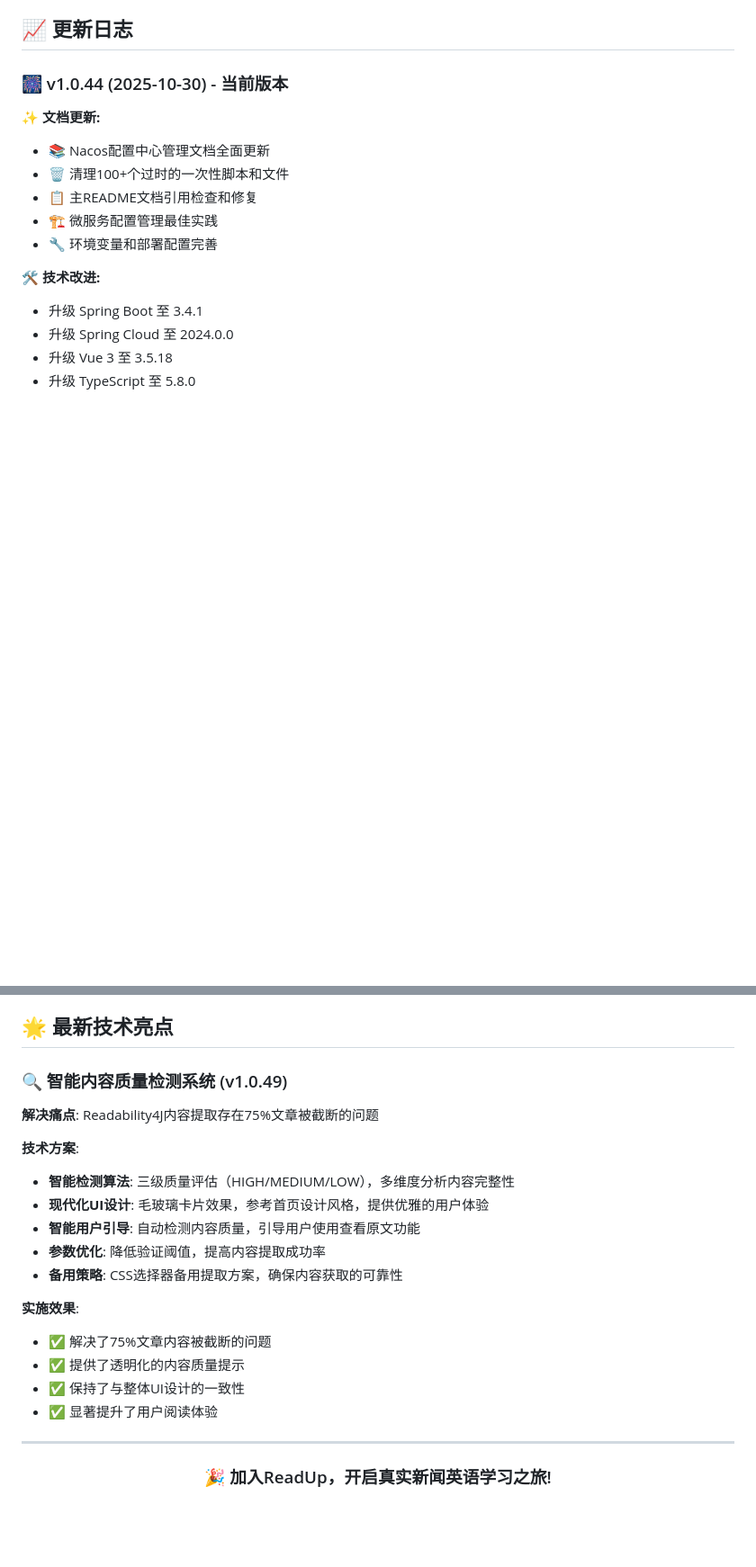
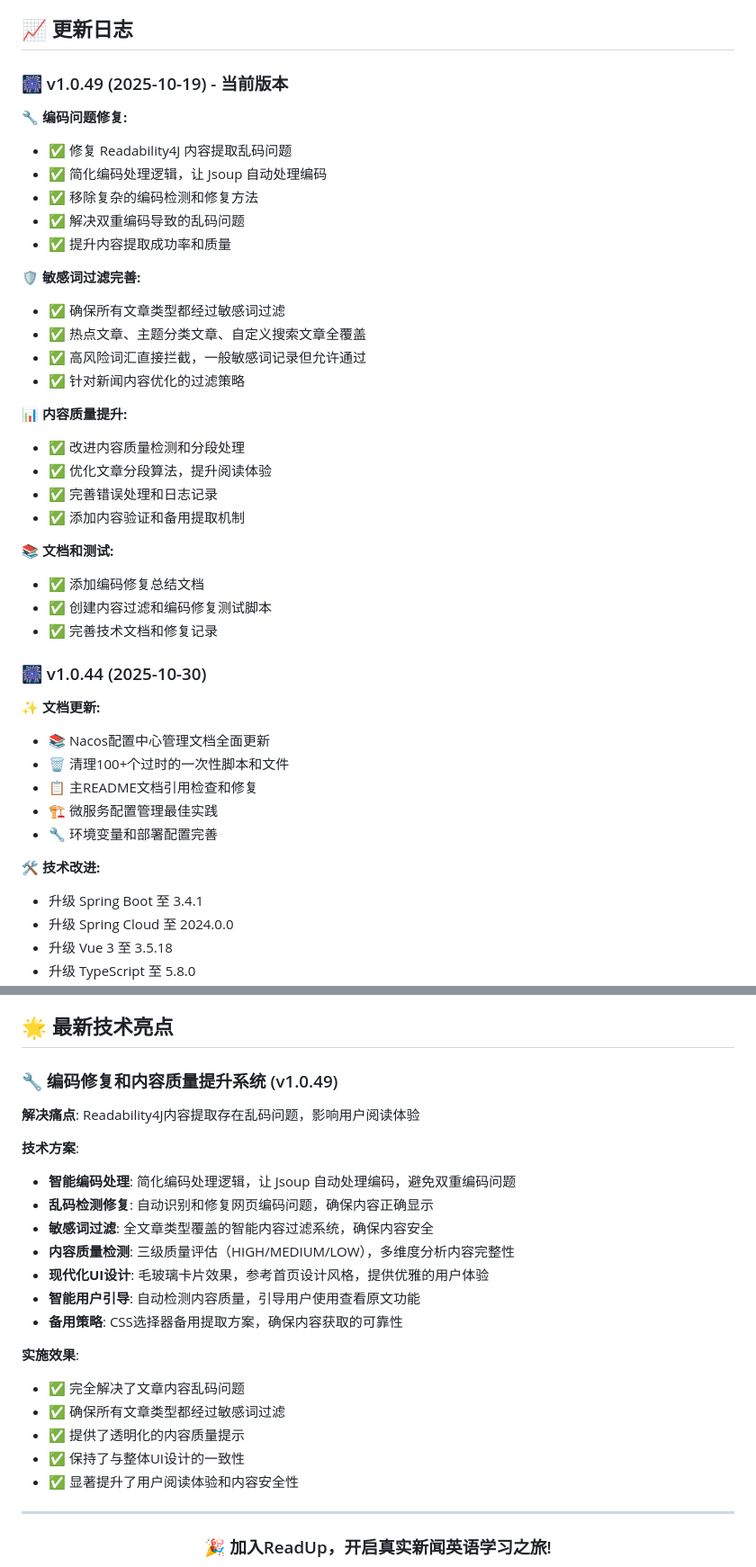
Before and after one commit to RiverXue/readup, a Markdown page: README.md, 2 parts joined by grey strips. Shown at 90% size. Drawn GitHub-style; blank space fills up the shorter version.

Commit message:
docs: 更新README文档，添加编码修复和敏感词过滤说明
- 更新版本号至 v1.0.50
- 添加编码修复和乱码防护功能说明
- 完善敏感词过滤系统描述
- 更新技术架构部分，突出智能编码处理
- 新增 v1.0.49 版本更新日志
- 更新最新技术亮点，重点介绍编码修复系统
- 完善内容质量检测系统功能描述

```diff
--- a/README.md
+++ b/README.md
@@ -408,7 +412,33 @@ GET /api/admin/system-config/all
 
 ## 📈 更新日志
 
-### 🎆 v1.0.44 (2025-10-30) - 当前版本
+### 🎆 v1.0.49 (2025-10-19) - 当前版本
+
+**🔧 编码问题修复:**
+- ✅ 修复 Readability4J 内容提取乱码问题
+- ✅ 简化编码处理逻辑，让 Jsoup 自动处理编码
+- ✅ 移除复杂的编码检测和修复方法
+- ✅ 解决双重编码导致的乱码问题
+- ✅ 提升内容提取成功率和质量
+
+**🛡️ 敏感词过滤完善:**
+- ✅ 确保所有文章类型都经过敏感词过滤
+- ✅ 热点文章、主题分类文章、自定义搜索文章全覆盖
+- ✅ 高风险词汇直接拦截，一般敏感词记录但允许通过
+- ✅ 针对新闻内容优化的过滤策略
+
+**📊 内容质量提升:**
+- ✅ 改进内容质量检测和分段处理
+- ✅ 优化文章分段算法，提升阅读体验
+- ✅ 完善错误处理和日志记录
+- ✅ 添加内容验证和备用提取机制
+
+**📚 文档和测试:**
+- ✅ 添加编码修复总结文档
+- ✅ 创建内容过滤和编码修复测试脚本
+- ✅ 完善技术文档和修复记录
+
+### 🎆 v1.0.44 (2025-10-30)
 
 **✨ 文档更新:**
 - 📚 Nacos配置中心管理文档全面更新
@@ -585,22 +615,25 @@ GET /api/admin/system-config/all
 
 ## 🌟 最新技术亮点
 
-### 🔍 智能内容质量检测系统 (v1.0.49)
+### 🔧 编码修复和内容质量提升系统 (v1.0.49)
 
-**解决痛点**: Readability4J内容提取存在75%文章被截断的问题
+**解决痛点**: Readability4J内容提取存在乱码问题，影响用户阅读体验
 
 **技术方案**:
-- **智能检测算法**: 三级质量评估（HIGH/MEDIUM/LOW），多维度分析内容完整性
+- **智能编码处理**: 简化编码处理逻辑，让 Jsoup 自动处理编码，避免双重编码问题
+- **乱码检测修复**: 自动识别和修复网页编码问题，确保内容正确显示
+- **敏感词过滤**: 全文章类型覆盖的智能内容过滤系统，确保内容安全
+- **内容质量检测**: 三级质量评估（HIGH/MEDIUM/LOW），多维度分析内容完整性
 - **现代化UI设计**: 毛玻璃卡片效果，参考首页设计风格，提供优雅的用户体验
 - **智能用户引导**: 自动检测内容质量，引导用户使用查看原文功能
-- **参数优化**: 降低验证阈值，提高内容提取成功率
 - **备用策略**: CSS选择器备用提取方案，确保内容获取的可靠性
 
 **实施效果**:
-- ✅ 解决了75%文章内容被截断的问题
+- ✅ 完全解决了文章内容乱码问题
+- ✅ 确保所有文章类型都经过敏感词过滤
 - ✅ 提供了透明化的内容质量提示
 - ✅ 保持了与整体UI设计的一致性
-- ✅ 显著提升了用户阅读体验
+- ✅ 显著提升了用户阅读体验和内容安全性
 
 ---
 
```
Also changed, not shown: other parts of README.md (+6 -2 lines).
